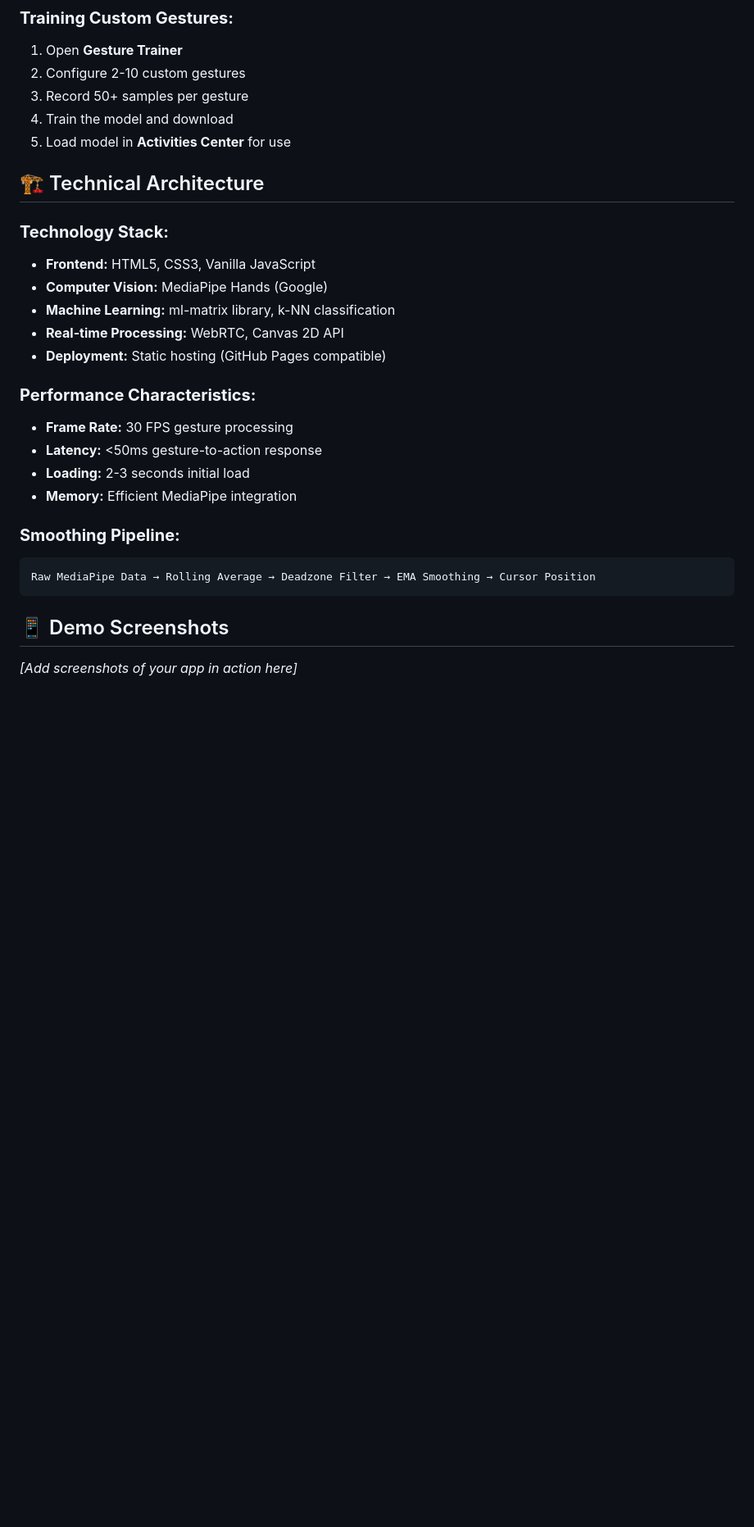
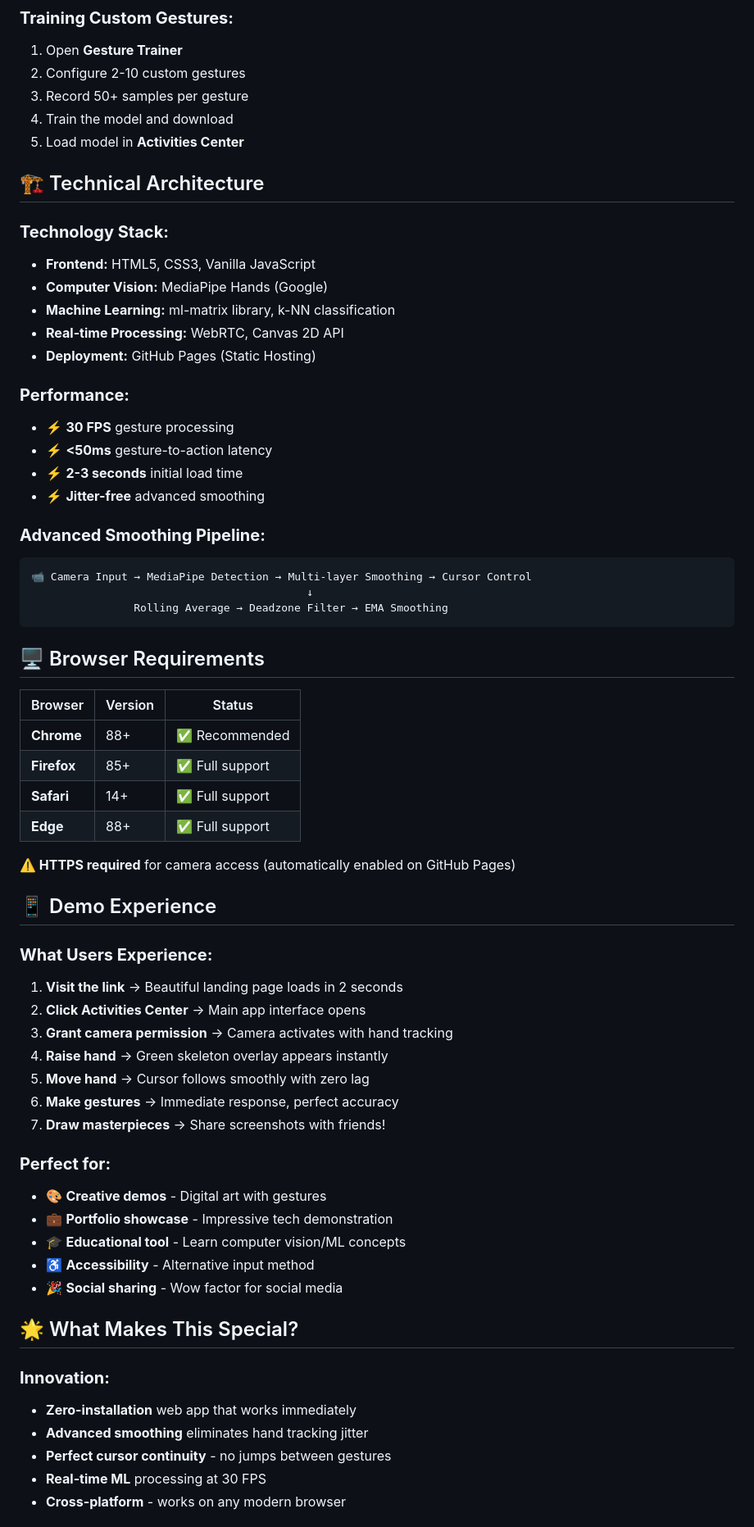
Before and after one commit to Manoj0170/mouse-gesture-demo, a Markdown page: README.md, the part around one of its changes. Shown at 82% size. GitHub-like rendering; blank space fills up the shorter version.

````diff
--- a/README.md
+++ b/README.md
@@ -75,7 +70,7 @@ cd mouse-gesture-demo
 2. Configure 2-10 custom gestures
 3. Record 50+ samples per gesture
 4. Train the model and download
-5. Load model in **Activities Center** for use
+5. Load model in **Activities Center**
 
 ## 🏗️ Technical Architecture
 
@@ -84,19 +79,56 @@ cd mouse-gesture-demo
 - **Computer Vision:** MediaPipe Hands (Google)
 - **Machine Learning:** ml-matrix library, k-NN classification
 - **Real-time Processing:** WebRTC, Canvas 2D API
-- **Deployment:** Static hosting (GitHub Pages compatible)
+- **Deployment:** GitHub Pages (Static Hosting)
 
-### **Performance Characteristics:**
-- **Frame Rate:** 30 FPS gesture processing
-- **Latency:** <50ms gesture-to-action response
-- **Loading:** 2-3 seconds initial load
-- **Memory:** Efficient MediaPipe integration
+### **Performance:**
+- ⚡ **30 FPS** gesture processing
+- ⚡ **<50ms** gesture-to-action latency
+- ⚡ **2-3 seconds** initial load time
+- ⚡ **Jitter-free** advanced smoothing
 
-### **Smoothing Pipeline:**
+### **Advanced Smoothing Pipeline:**
 ```
-Raw MediaPipe Data → Rolling Average → Deadzone Filter → EMA Smoothing → Cursor Position
+📹 Camera Input → MediaPipe Detection → Multi-layer Smoothing → Cursor Control
+                                           ↓
+                Rolling Average → Deadzone Filter → EMA Smoothing
 ```
 
-## 📱 Demo Screenshots
+## 🖥️ Browser Requirements
 
-*[Add screenshots of your app in action here]*
+| Browser | Version | Status |
+|---------|---------|--------|
+| **Chrome** | 88+ | ✅ Recommended |
+| **Firefox** | 85+ | ✅ Full support |
+| **Safari** | 14+ | ✅ Full support |
+| **Edge** | 88+ | ✅ Full support |
+
+**⚠️ HTTPS required** for camera access (automatically enabled on GitHub Pages)
+
+## 📱 Demo Experience
+
+### **What Users Experience:**
+1. **Visit the link** → Beautiful landing page loads in 2 seconds
+2. **Click Activities Center** → Main app interface opens
+3. **Grant camera permission** → Camera activates with hand tracking
+4. **Raise hand** → Green skeleton overlay appears instantly
+5. **Move hand** → Cursor follows smoothly with zero lag
+6. **Make gestures** → Immediate response, perfect accuracy
+7. **Draw masterpieces** → Share screenshots with friends!
+
+### **Perfect for:**
+- 🎨 **Creative demos** - Digital art with gestures
+- 💼 **Portfolio showcase** - Impressive tech demonstration
+- 🎓 **Educational tool** - Learn computer vision/ML concepts
+- ♿ **Accessibility** - Alternative input method
+- 🎉 **Social sharing** - Wow factor for social media
+
+## 🌟 What Makes This Special?
+
+### **Innovation:**
+- **Zero-installation** web app that works immediately
+- **Advanced smoothing** eliminates hand tracking jitter
+- **Perfect cursor continuity** - no jumps between gestures
+- **Real-time ML** processing at 30 FPS
+- **Cross-platform** - works on any modern browser
+
````
Also changed, not shown: other parts of README.md (+66 -60 lines).
